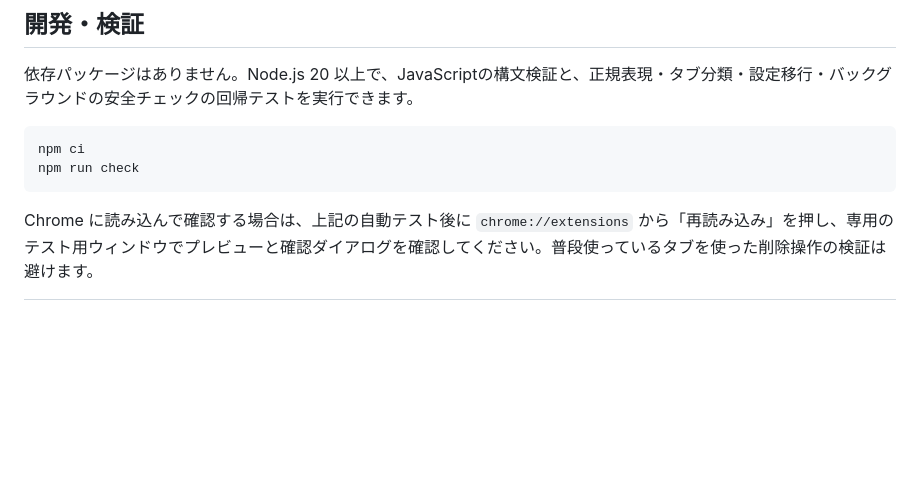
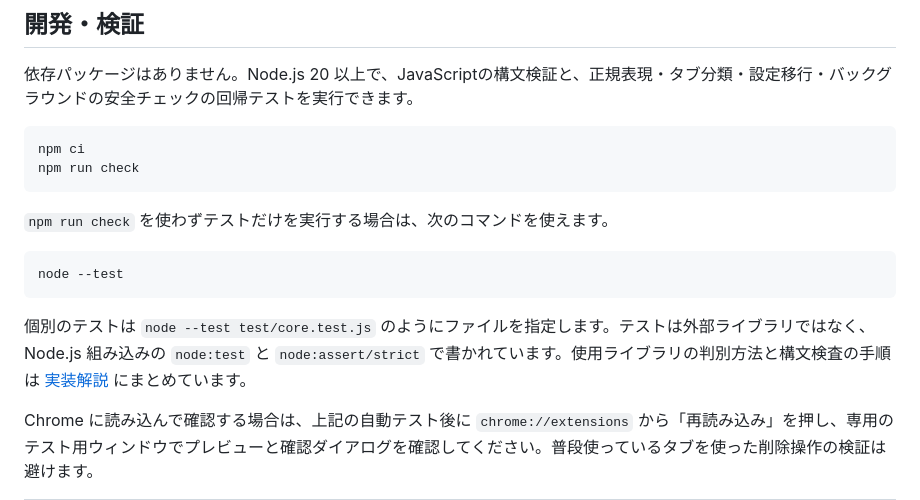
Before and after one commit to tonbiattack/regex-tab-keeper, a Markdown page: README.md, the part around the change. Rendered like a GitHub page; blank space fills up the shorter version.

Commit message:
docs: update implementation guide with test execution instructions

````diff
--- a/README.md
+++ b/README.md
@@ -76,6 +76,14 @@ npm ci
 npm run check
 ```
 
+`npm run check` を使わずテストだけを実行する場合は、次のコマンドを使えます。
+
+```bash
+node --test
+```
+
+個別のテストは `node --test test/core.test.js` のようにファイルを指定します。テストは外部ライブラリではなく、Node.js 組み込みの `node:test` と `node:assert/strict` で書かれています。使用ライブラリの判別方法と構文検査の手順は [実装解説](docs/implementation-guide.md#テストで使用しているライブラリの判別方法) にまとめています。
+
 Chrome に読み込んで確認する場合は、上記の自動テスト後に `chrome://extensions` から「再読み込み」を押し、専用のテスト用ウィンドウでプレビューと確認ダイアログを確認してください。普段使っているタブを使った削除操作の検証は避けます。
 
 |ファイル|役割|
````
Also changed, not shown: docs/implementation-guide.md (+41 -0 lines).
